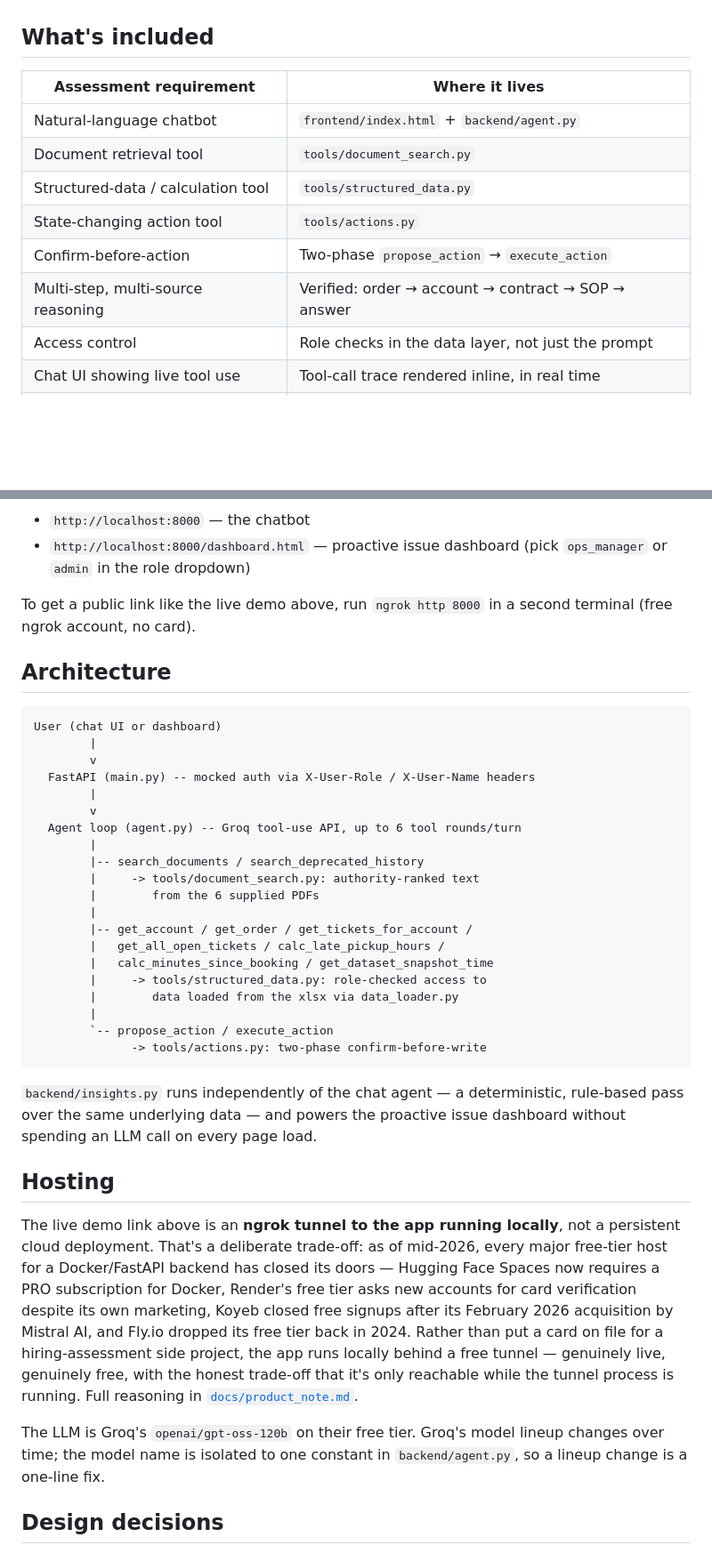
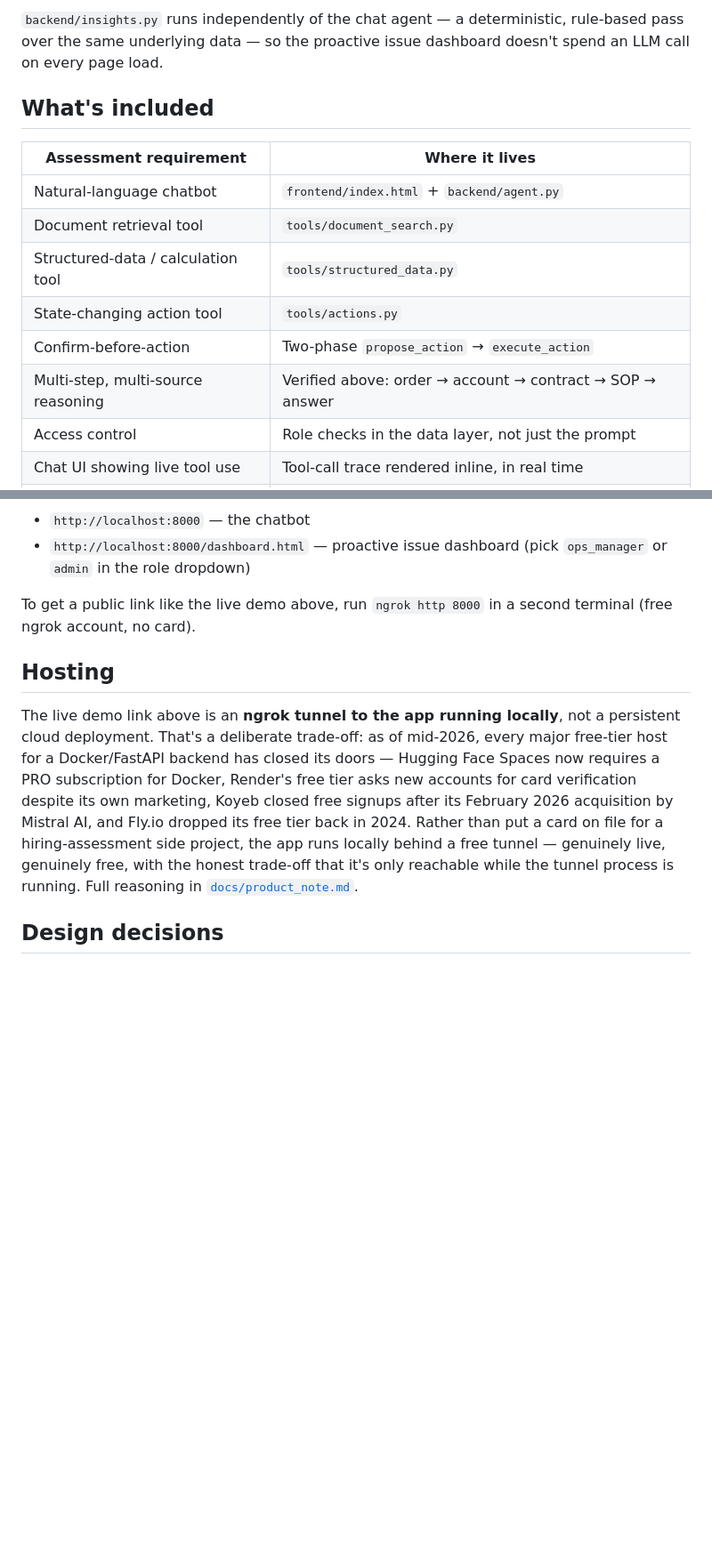
Before and after one commit to MuhammadAbbas01/parcelpilot-ai-support, a Markdown page: README.md, 2 parts joined by grey strips. Shown at 89% size. GitHub-like rendering; blank space fills up the shorter version.

````diff
--- a/README.md
+++ b/README.md
@@ -50,3 +99,7 @@ waives the fee regardless of timing.** Full trace in
+`backend/insights.py` runs independently of the chat agent — a
+deterministic, rule-based pass over the same underlying data — so the
+proactive issue dashboard doesn't spend an LLM call on every page load.
+
 ## What's included
 
 | Assessment requirement | Where it lives |
@@ -56,7 +109,7 @@ waives the fee regardless of timing.** Full trace in
 | Structured-data / calculation tool | `tools/structured_data.py` |
 | State-changing action tool | `tools/actions.py` |
 | Confirm-before-action | Two-phase `propose_action` → `execute_action` |
-| Multi-step, multi-source reasoning | Verified: order → account → contract → SOP → answer |
+| Multi-step, multi-source reasoning | Verified above: order → account → contract → SOP → answer |
 | Access control | Role checks in the data layer, not just the prompt |
 | Chat UI showing live tool use | Tool-call trace rendered inline, in real time |
 | Bonus: proactive issue detection | `backend/insights.py` + `/dashboard.html` |
@@ -91,36 +144,6 @@ uvicorn main:app --reload --port 8000
 To get a public link like the live demo above, run `ngrok http 8000`
 in a second terminal (free ngrok account, no card).
 
-## Architecture
-
-```
-User (chat UI or dashboard)
-        |
-        v
-  FastAPI (main.py) -- mocked auth via X-User-Role / X-User-Name headers
-        |
-        v
-  Agent loop (agent.py) -- Groq tool-use API, up to 6 tool rounds/turn
-        |
-        |-- search_documents / search_deprecated_history
-        |     -> tools/document_search.py: authority-ranked text
-        |        from the 6 supplied PDFs
-        |
-        |-- get_account / get_order / get_tickets_for_account /
-        |   get_all_open_tickets / calc_late_pickup_hours /
-        |   calc_minutes_since_booking / get_dataset_snapshot_time
-        |     -> tools/structured_data.py: role-checked access to
-        |        data loaded from the xlsx via data_loader.py
-        |
-        `-- propose_action / execute_action
-              -> tools/actions.py: two-phase confirm-before-write
-```
-
-`backend/insights.py` runs independently of the chat agent — a
-deterministic, rule-based pass over the same underlying data — and
-powers the proactive issue dashboard without spending an LLM call on
-every page load.
-
 ## Hosting
 
 The live demo link above is an **ngrok tunnel to the app running
@@ -135,10 +158,6 @@ card on file for a hiring-assessment side project, the app runs
 locally behind a free tunnel — genuinely live, genuinely free, with
 the honest trade-off that it's only reachable while the tunnel process
 is running. Full reasoning in [`docs/product_note.md`](docs/product_note.md).
-
-The LLM is Groq's `openai/gpt-oss-120b` on their free tier. Groq's
-model lineup changes over time; the model name is isolated to one
-constant in `backend/agent.py`, so a lineup change is a one-line fix.
 
 ## Design decisions
 
````
Also changed, not shown: other parts of README.md (+67 -12 lines).
